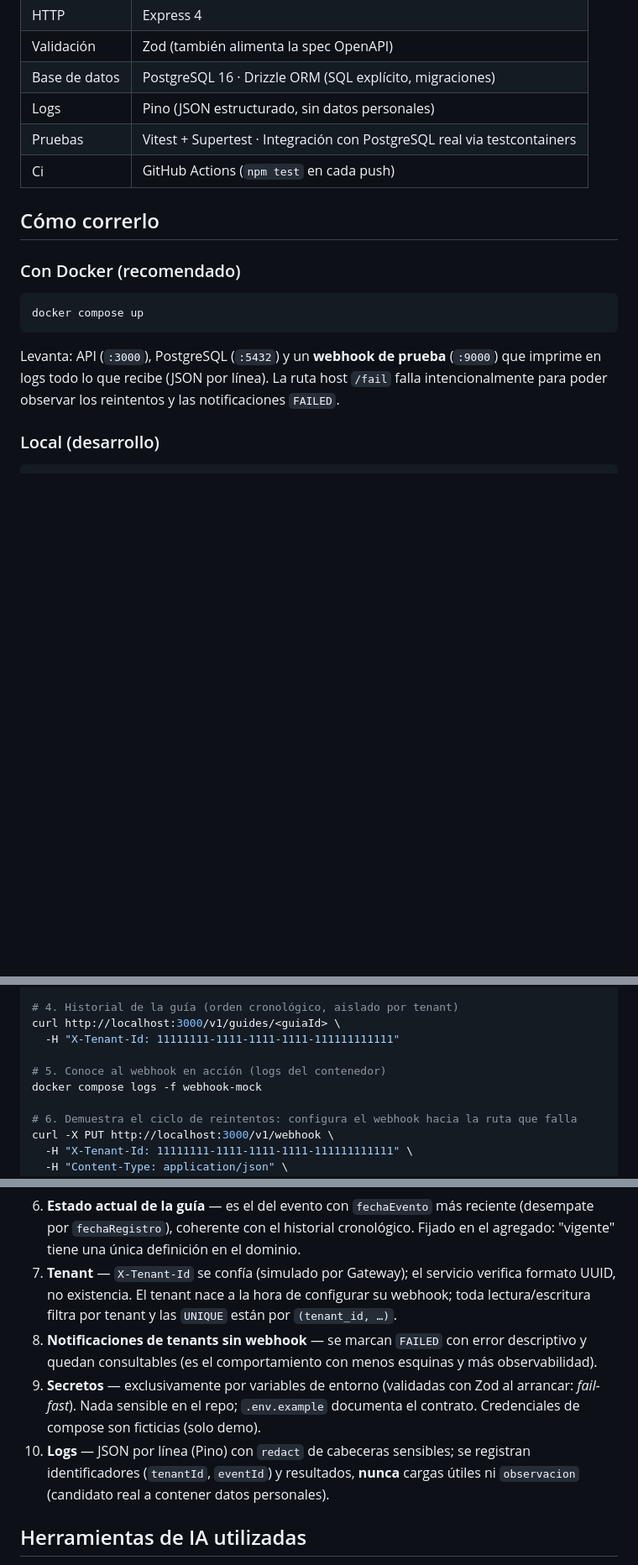
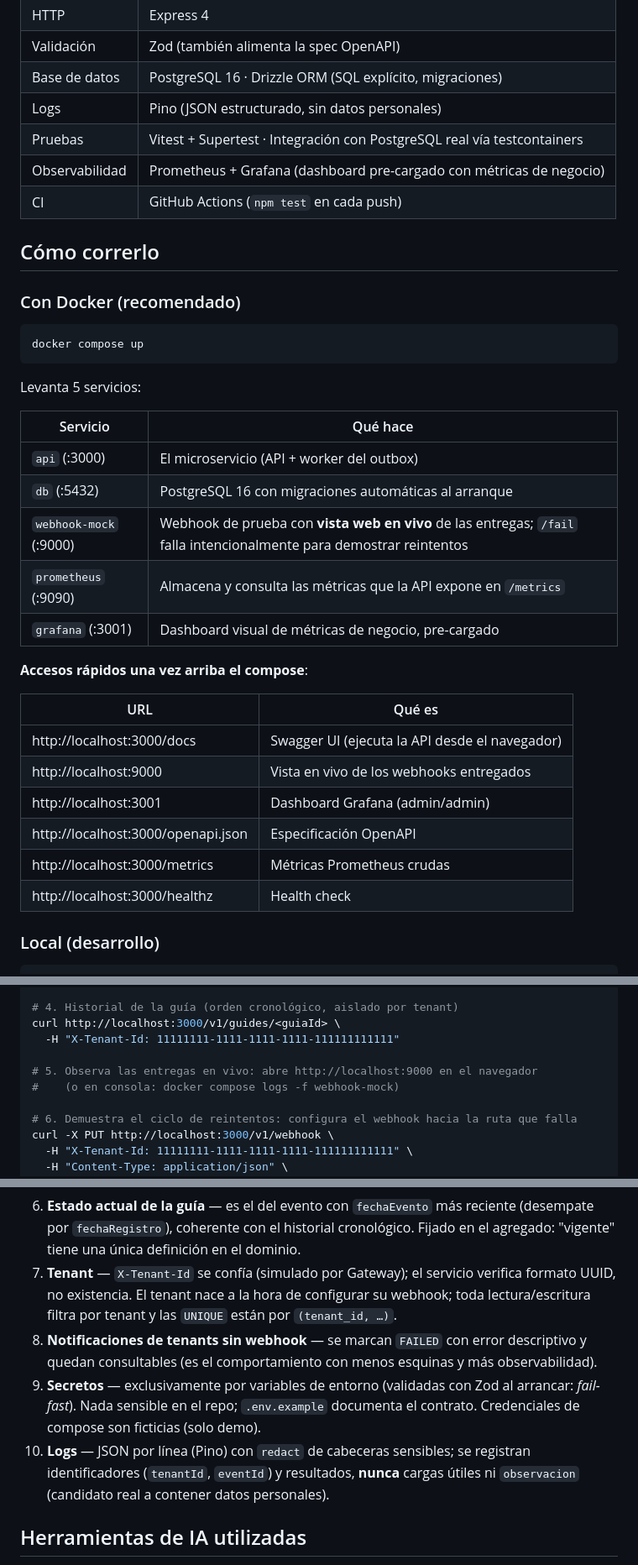
Before and after one commit to frayxyz/tracking-notifier, a Markdown page: README.md, 3 parts joined by grey strips. Shown at 84% size. Rendered like a GitHub page; blank space fills up the shorter version.

Commit message:
docs: final polish - decision numbering 1-10, current metric names, quick-access URLs table, ADR wording fixes and verification section

````diff
--- a/README.md
+++ b/README.md
@@ -29,8 +29,9 @@ Desarrollador Backend Senior.
 | Validación | Zod (también alimenta la spec OpenAPI) |
 | Base de datos | PostgreSQL 16 · Drizzle ORM (SQL explícito, migraciones) |
 | Logs | Pino (JSON estructurado, sin datos personales) |
-| Pruebas | Vitest + Supertest · Integración con PostgreSQL real via testcontainers |
-| Ci | GitHub Actions (`npm test` en cada push) |
+| Pruebas | Vitest + Supertest · Integración con PostgreSQL real vía testcontainers |
+| Observabilidad | Prometheus + Grafana (dashboard pre-cargado con métricas de negocio) |
+| CI | GitHub Actions (`npm test` en cada push) |
 
 ## Cómo correrlo
 
@@ -40,9 +41,26 @@ Desarrollador Backend Senior.
 docker compose up
 ```
 
-Levanta: API (`:3000`), PostgreSQL (`:5432`) y un **webhook de prueba** (`:9000`) que imprime en
-logs todo lo que recibe (JSON por línea). La ruta host `/fail` falla intencionalmente para poder
-observar los reintentos y las notificaciones `FAILED`.
+Levanta 5 servicios:
+
+| Servicio | Qué hace |
+|---|---|
+| `api` (:3000) | El microservicio (API + worker del outbox) |
+| `db` (:5432) | PostgreSQL 16 con migraciones automáticas al arranque |
+| `webhook-mock` (:9000) | Webhook de prueba con **vista web en vivo** de las entregas; `/fail` falla intencionalmente para demostrar reintentos |
+| `prometheus` (:9090) | Almacena y consulta las métricas que la API expone en `/metrics` |
+| `grafana` (:3001) | Dashboard visual de métricas de negocio, pre-cargado |
+
+**Accesos rápidos una vez arriba el compose**:
+
+| URL | Qué es |
+|---|---|
+| http://localhost:3000/docs | Swagger UI (ejecuta la API desde el navegador) |
+| http://localhost:9000 | Vista en vivo de los webhooks entregados |
+| http://localhost:3001 | Dashboard Grafana (admin/admin) |
+| http://localhost:3000/openapi.json | Especificación OpenAPI |
+| http://localhost:3000/metrics | Métricas Prometheus crudas |
+| http://localhost:3000/healthz | Health check |
 
 ### Local (desarrollo)
 
@@ -96,8 +114,8 @@ curl -X POST http://localhost:3000/v1/events \
 curl http://localhost:3000/v1/guides/<guiaId> \
   -H "X-Tenant-Id: 11111111-1111-1111-1111-111111111111"
 
-# 5. Conoce al webhook en acción (logs del contenedor)
-docker compose logs -f webhook-mock
+# 5. Observa las entregas en vivo: abre http://localhost:9000 en el navegador
+#    (o en consola: docker compose logs -f webhook-mock)
 
 # 6. Demuestra el ciclo de reintentos: configura el webhook hacia la ruta que falla
 curl -X PUT http://localhost:3000/v1/webhook \
@@ -303,17 +321,17 @@ todo al arranque (inyección explícita, sin contenedor mágico).
 6. **Estado actual de la guía** — es el del evento con `fechaEvento` más reciente
    (desempate por `fechaRegistro`), coherente con el historial cronológico. Fijado en el
    agregado: "vigente" tiene una única definición en el dominio.
-6. **Tenant** — `X-Tenant-Id` se confía (simulado por Gateway); el servicio verifica formato UUID,
+7. **Tenant** — `X-Tenant-Id` se confía (simulado por Gateway); el servicio verifica formato UUID,
    no existencia. El tenant nace a la hora de configurar su webhook; toda lectura/escritura filtra
    por tenant y las `UNIQUE` están por `(tenant_id, …)`.
-7. **Notificaciones de tenants sin webhook** — se marcan `FAILED` con error descriptivo y quedan
+8. **Notificaciones de tenants sin webhook** — se marcan `FAILED` con error descriptivo y quedan
    consultables (es el comportamiento con menos esquinas y más observabilidad).
-8. **Secretos** — exclusivamente por variables de entorno (validadas con Zod al arrancar:
+9. **Secretos** — exclusivamente por variables de entorno (validadas con Zod al arrancar:
    *fail-fast*). Nada sensible en el repo; `.env.example` documenta el contrato. Credenciales de
    compose son ficticias (solo demo).
-9. **Logs** — JSON por línea (Pino) con `redact` de cabeceras sensibles; se registran
-   identificadores (`tenantId`, `eventId`) y resultados, **nunca** cargas útiles ni `observacion`
-   (candidato real a contener datos personales).
+10. **Logs** — JSON por línea (Pino) con `redact` de cabeceras sensibles; se registran
+    identificadores (`tenantId`, `eventId`) y resultados, **nunca** cargas útiles ni `observacion`
+    (candidato real a contener datos personales).
 
 ## Herramientas de IA utilizadas
 
````
Also changed, not shown: other parts of README.md (+6 -6 lines), docs/adr-001.md (+20 -5 lines).
